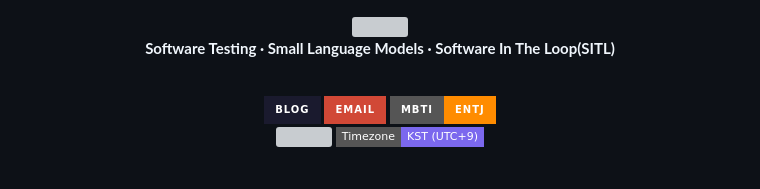
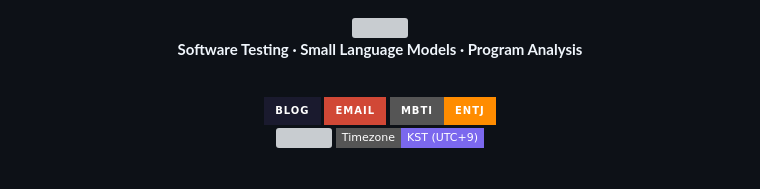
Before and after one commit to 99JIK/99JIK, a Markdown page: README.md, the part around one of its changes. Drawn GitHub-style; badges without logos; grey boxes are pictures that could not be loaded.

Commit message:
Update README for blog link and description changes

```diff
--- a/README.md
+++ b/README.md
@@ -2,7 +2,7 @@
 
 <img width="100%" src="https://capsule-render.vercel.app/api?type=waving&color=gradient&customColorList=12&height=180&section=header&text=JIK&fontSize=70&fontColor=ffffff&fontAlignY=38&desc=Graduate%20Researcher%20at%20Kyungpook%20National%20University&descAlignY=62&descSize=15&animation=fadeIn" />
 
-**Software Testing  ·  Small Language Models  ·  Software In The Loop(SITL)**
+**Software Testing  ·  Small Language Models  ·  Program Analysis**
 
 <br/>
 
```
Also changed, not shown: other parts of README.md (+2 -2 lines).
